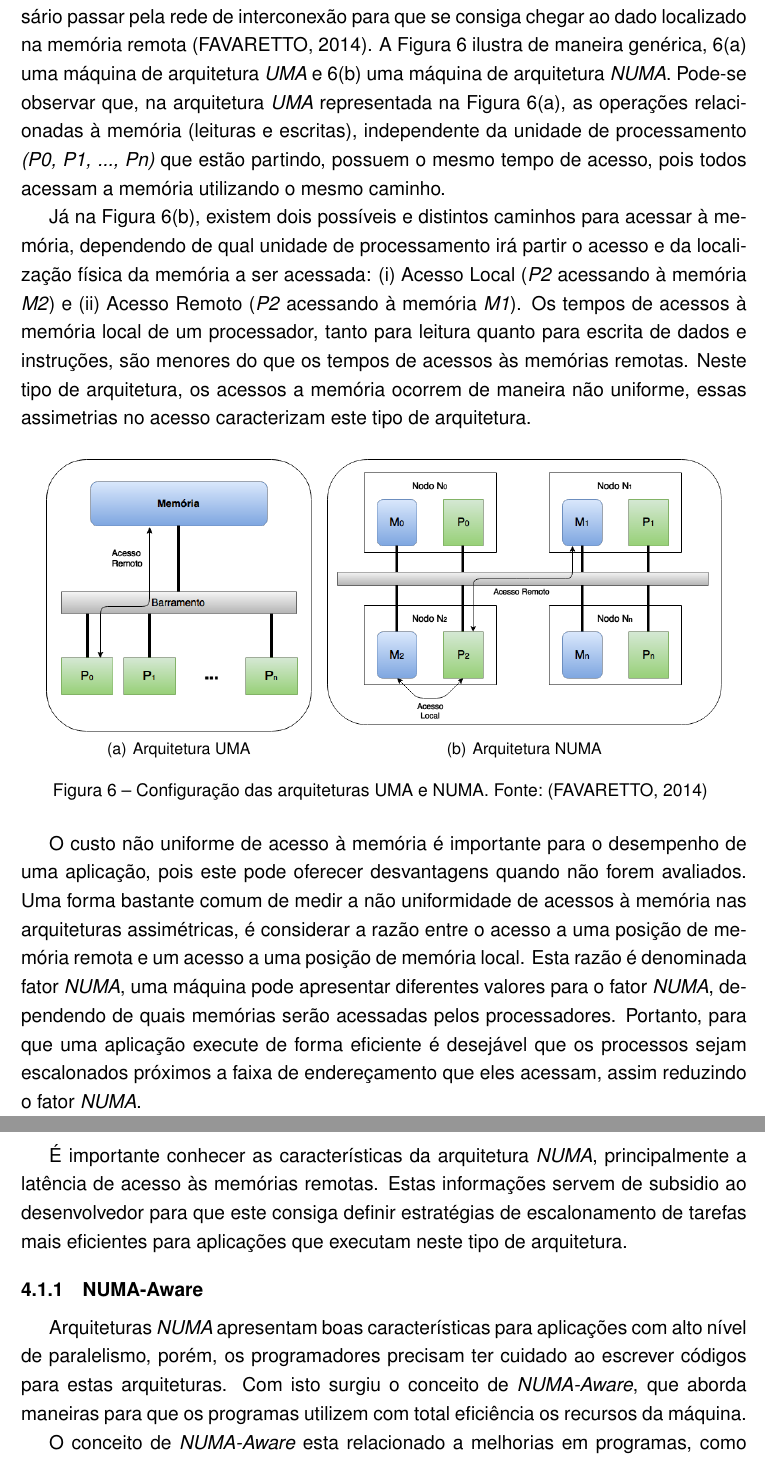
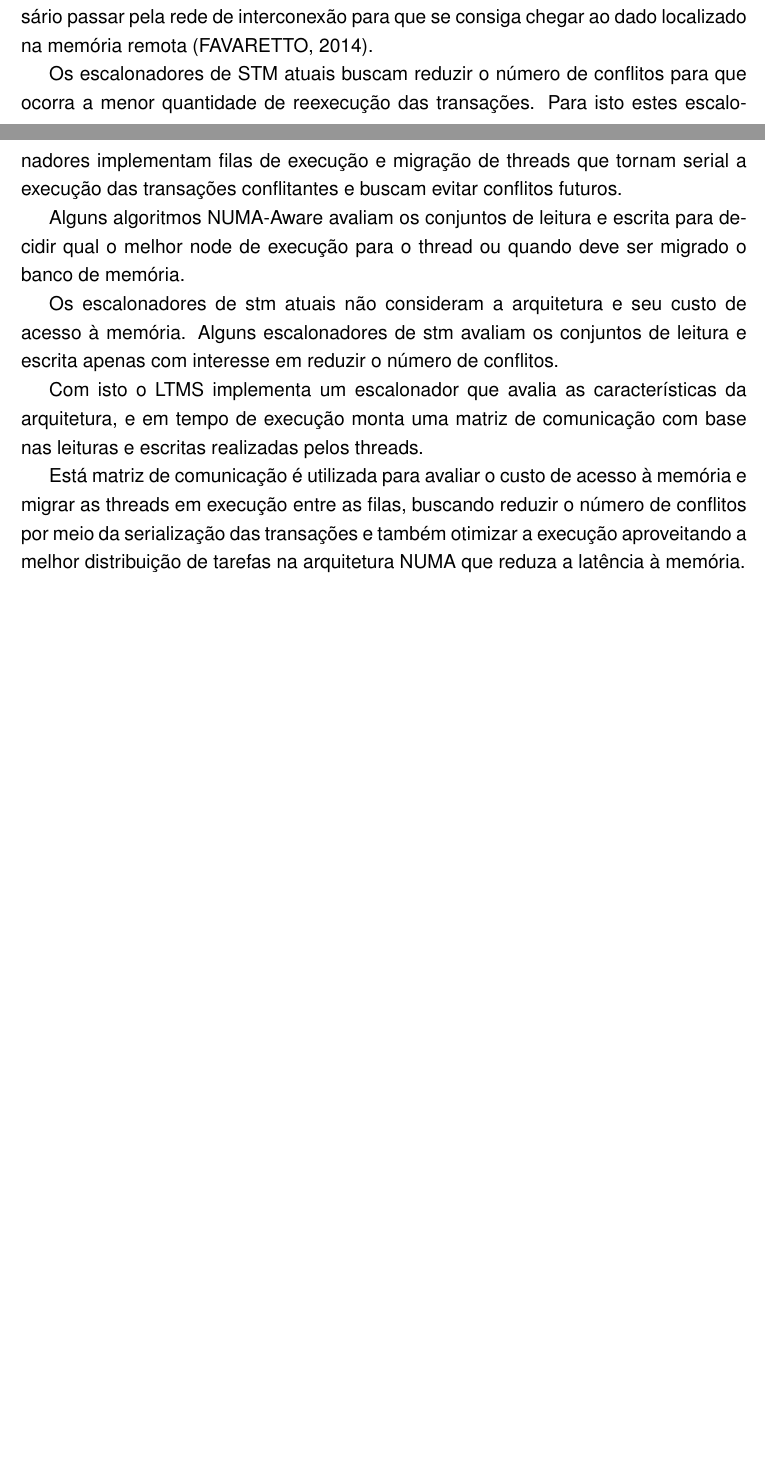
Before and after one commit to MichaelACosta/dissertation, a LaTeX thesis (dissertation.tex): two parts of pages 31 and 32 of 48 before the commit and two parts of pages 30 and 31 of 47 after it, joined at a grey line, cut so that both start at the same text, the shorter picture padded with empty space. Compiled offline with pdfLaTeX.

Commit message:
adds text about motivation LTMS
Signed-off-by: Michael Costa <michael.costa@nave.rs>

```diff
--- a/dissertation.tex
+++ b/dissertation.tex
@@ -25,7 +25,7 @@
 \programaeng{Postgraduate Program in Computing}
 \cursoeng{Computer Science}
 
-\title{Escalonador de Transações para Arquiteturas NUMA}
+\title{LTMS - Lups Transactional Memory Scheduler. Um escalonador NUMA-Aware para STM.}
 
 \author{Costa}{Michael Alexandre}
 \advisor[Prof.~Dr.]{Du Bois}{André}
@@ -526,33 +526,45 @@ Máquinas \emph{NUMA} tem a vantagem de agregar maior paralelismo ao adicionar m
 
 As arquiteturas \emph{NUMA} possuem múltiplos núcleos dispostos em conjuntos de processadores (Nodos), a memória é fisicamente composta por vários bancos de memória, podendo estar cada um deles vinculados a um Nodo e a um espaço de endereçamento compartilhado. Nesse caso, quando o processador acessa à memória que está vinculada a si, diz-se que houve um acesso local. Se o acesso for à memória de outro processador, diz-se que ocorreu um acesso remoto.
 
-Os acessos remotos são mais lentos que os acessos locais, uma vez que é necessário passar pela rede de interconexão para que se consiga chegar ao dado localizado na memória remota \cite{Rodolfo:2014}. A Figura~\ref{arquiteturas_config} ilustra de maneira genérica, \ref{uma_fig} uma máquina de arquitetura \emph{UMA} e \ref{numa_fig} uma máquina de arquitetura \emph{NUMA}. Pode-se observar que, na arquitetura \emph{UMA} representada na Figura~\ref{uma_fig}, as operações relacionadas à memória (leituras e escritas), independente da unidade de processamento \emph{(P0, P1, ..., Pn)} que estão partindo, possuem o mesmo tempo de acesso, pois todos acessam a memória utilizando o mesmo caminho.
+Os acessos remotos são mais lentos que os acessos locais, uma vez que é necessário passar pela rede de interconexão para que se consiga chegar ao dado localizado na memória remota~\cite{Rodolfo:2014}.
 
-Já na Figura~\ref{numa_fig}, existem dois possíveis e distintos caminhos para acessar à memória, dependendo de qual unidade de processamento irá partir o acesso e da localização física da memória a ser acessada: (i) Acesso Local (\emph{P2} acessando à memória \emph{M2}) e (ii) Acesso Remoto (\emph{P2} acessando à memória \emph{M1}). Os tempos de acessos à memória local de um processador, tanto para leitura quanto para escrita de dados e instruções, são menores do que os tempos de acessos às memórias remotas. Neste tipo de arquitetura, os acessos a memória ocorrem de maneira não uniforme, essas assimetrias no acesso caracterizam este tipo de arquitetura.
+Os escalonadores de STM atuais buscam reduzir o número de conflitos para que ocorra a menor quantidade de reexecução das transações. Para isto estes escalonadores implementam filas de execução e migração de threads que tornam serial a execução das transações conflitantes e buscam evitar conflitos futuros.
 
-\begin{figure}[!htp]
-\centering
-\subfigure[Arquitetura UMA]{
-  \label{uma_fig}
-  \includegraphics[height=6cm]{images/UMA.png}
-}
-\subfigure[Arquitetura NUMA]{
-  \label{numa_fig}
-  \includegraphics[height=6cm]{images/NUMA.png}
-}
-\caption{Configuração das arquiteturas UMA e NUMA. Fonte:~\cite{Rodolfo:2014}}
-\label{arquiteturas_config}
-\end{figure}
+Alguns algoritmos NUMA-Aware avaliam os conjuntos de leitura e escrita para decidir qual o melhor node de execução para o thread ou quando deve ser migrado o banco de memória.
 
-O custo não uniforme de acesso à memória é importante para o desempenho de uma aplicação, pois este pode oferecer desvantagens quando não forem avaliados. Uma forma bastante comum de medir a não uniformidade de acessos à memória nas arquiteturas assimétricas, é considerar a razão entre o acesso a uma posição de memória remota e um acesso a uma posição de memória local. Esta razão é denominada fator \emph{NUMA}, uma máquina pode apresentar diferentes valores para o fator \emph{NUMA}, dependendo de quais memórias serão acessadas pelos processadores. Portanto, para que uma aplicação execute de forma eficiente é desejável que os processos sejam escalonados próximos a faixa de endereçamento que eles acessam, assim reduzindo o fator \emph{NUMA}.
+Os escalonadores de stm atuais não consideram a arquitetura e seu custo de acesso à memória. Alguns escalonadores de stm avaliam os conjuntos de leitura e escrita apenas com interesse em reduzir o número de conflitos.
 
-É importante conhecer as características da arquitetura \emph{NUMA}, principalmente a latência de acesso às memórias remotas. Estas informações servem de subsidio ao desenvolvedor para que este consiga definir estratégias de escalonamento de tarefas mais eficientes para aplicações que executam neste tipo de arquitetura.
+Com isto o LTMS implementa um escalonador que avalia as características da arquitetura, e em tempo de execução monta uma matriz de comunicação com base nas leituras e escritas realizadas pelos threads.
 
-\subsection{NUMA-Aware}
+Está matriz de comunicação é utilizada para avaliar o custo de acesso à memória e migrar as threads em execução entre as filas, buscando reduzir o número de conflitos por meio da serialização das transações e também otimizar a execução aproveitando a melhor distribuição de tarefas na arquitetura NUMA que reduza a latência à memória.
 
-Arquiteturas \emph{NUMA} apresentam boas características para aplicações com alto nível de paralelismo, porém, os programadores precisam ter cuidado ao escrever códigos para estas arquiteturas. Com isto surgiu o conceito de \emph{NUMA-Aware}, que aborda maneiras para que os programas utilizem com total eficiência os recursos da máquina.
+% A Figura~\ref{arquiteturas_config} ilustra de maneira genérica, \ref{uma_fig} uma máquina de arquitetura \emph{UMA} e \ref{numa_fig} uma máquina de arquitetura \emph{NUMA}. Pode-se observar que, na arquitetura \emph{UMA} representada na Figura~\ref{uma_fig}, as operações relacionadas à memória (leituras e escritas), independente da unidade de processamento \emph{(P0, P1, ..., Pn)} que estão partindo, possuem o mesmo tempo de acesso, pois todos acessam a memória utilizando o mesmo caminho.
 
-O conceito de \emph{NUMA-Aware} esta relacionado a melhorias em programas, como visto em \cite{mohamedin2016}, pode-se ter melhorias de desempenho a partir gerenciador de contenção que trata conflitos ocorridos entre nodos de forma diferente dos conflitos ocorridos em um único nodo. Também pode-se obter melhor desempenho das arquiteturas com um escalonador de tarefas, no qual o escalonador considera o endereço de memória que a tarefa acessará, assim reduzindo o tempo de leitura e escrita das tarefas executadas pelo programa \cite{blagodurov2010}.
+% Já na Figura~\ref{numa_fig}, existem dois possíveis e distintos caminhos para acessar à memória, dependendo de qual unidade de processamento irá partir o acesso e da localização física da memória a ser acessada: (i) Acesso Local (\emph{P2} acessando à memória \emph{M2}) e (ii) Acesso Remoto (\emph{P2} acessando à memória \emph{M1}). Os tempos de acessos à memória local de um processador, tanto para leitura quanto para escrita de dados e instruções, são menores do que os tempos de acessos às memórias remotas. Neste tipo de arquitetura, os acessos a memória ocorrem de maneira não uniforme, essas assimetrias no acesso caracterizam este tipo de arquitetura.
+
+% \begin{figure}[!htp]
+% \centering
+% \subfigure[Arquitetura UMA]{
+%   \label{uma_fig}
+%   \includegraphics[height=6cm]{images/UMA.png}
+% }
+% \subfigure[Arquitetura NUMA]{
+%   \label{numa_fig}
+%   \includegraphics[height=6cm]{images/NUMA.png}
+% }
+% \caption{Configuração das arquiteturas UMA e NUMA. Fonte:~\cite{Rodolfo:2014}}
+% \label{arquiteturas_config}
+% \end{figure}
+
+% O custo não uniforme de acesso à memória é importante para o desempenho de uma aplicação, pois este pode oferecer desvantagens quando não forem avaliados. Uma forma bastante comum de medir a não uniformidade de acessos à memória nas arquiteturas assimétricas, é considerar a razão entre o acesso a uma posição de memória remota e um acesso a uma posição de memória local. Esta razão é denominada fator \emph{NUMA}, uma máquina pode apresentar diferentes valores para o fator \emph{NUMA}, dependendo de quais memórias serão acessadas pelos processadores. Portanto, para que uma aplicação execute de forma eficiente é desejável que os processos sejam escalonados próximos a faixa de endereçamento que eles acessam, assim reduzindo o fator \emph{NUMA}.
+
+% É importante conhecer as características da arquitetura \emph{NUMA}, principalmente a latência de acesso às memórias remotas. Estas informações servem de subsidio ao desenvolvedor para que este consiga definir estratégias de escalonamento de tarefas mais eficientes para aplicações que executam neste tipo de arquitetura.
+
+% \subsection{NUMA-Aware}
+
+% Arquiteturas \emph{NUMA} apresentam boas características para aplicações com alto nível de paralelismo, porém, os programadores precisam ter cuidado ao escrever códigos para estas arquiteturas. Com isto surgiu o conceito de \emph{NUMA-Aware}, que aborda maneiras para que os programas utilizem com total eficiência os recursos da máquina.
+
+% O conceito de \emph{NUMA-Aware} esta relacionado a melhorias em programas, como visto em \cite{mohamedin2016}, pode-se ter melhorias de desempenho a partir gerenciador de contenção que trata conflitos ocorridos entre nodos de forma diferente dos conflitos ocorridos em um único nodo. Também pode-se obter melhor desempenho das arquiteturas com um escalonador de tarefas, no qual o escalonador considera o endereço de memória que a tarefa acessará, assim reduzindo o tempo de leitura e escrita das tarefas executadas pelo programa \cite{blagodurov2010}.
 
 \section{\textbf{Escalonador}}
 
```
Also changed, not shown: dissertation.pdf, dissertation.tex (10 more changed lines).
